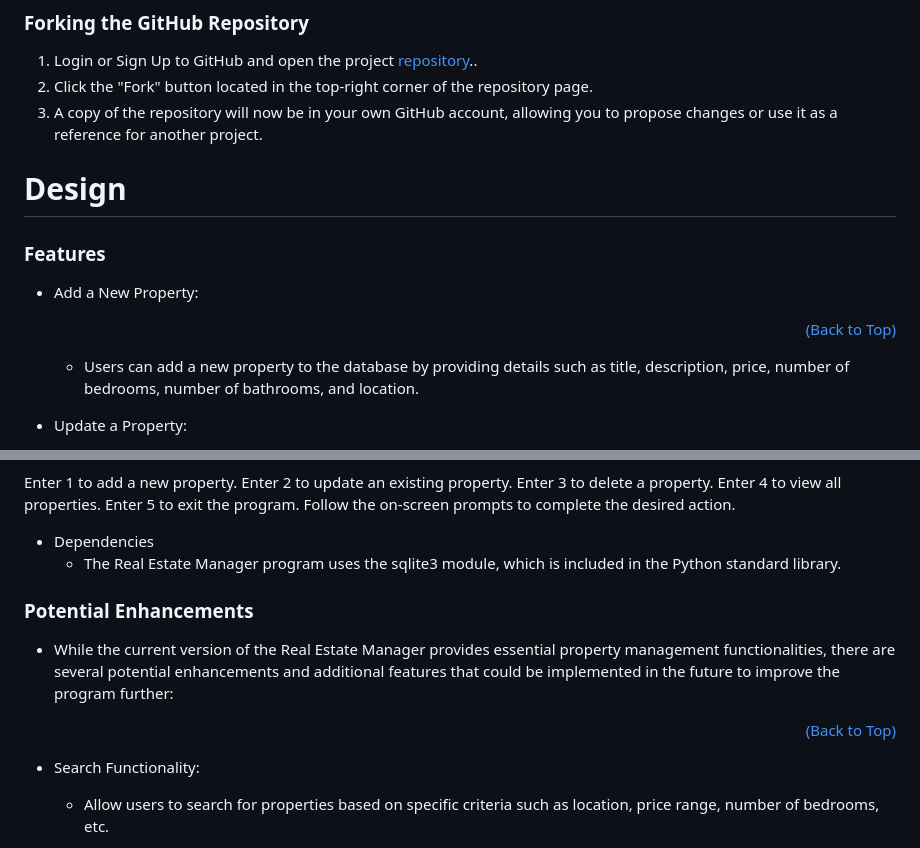
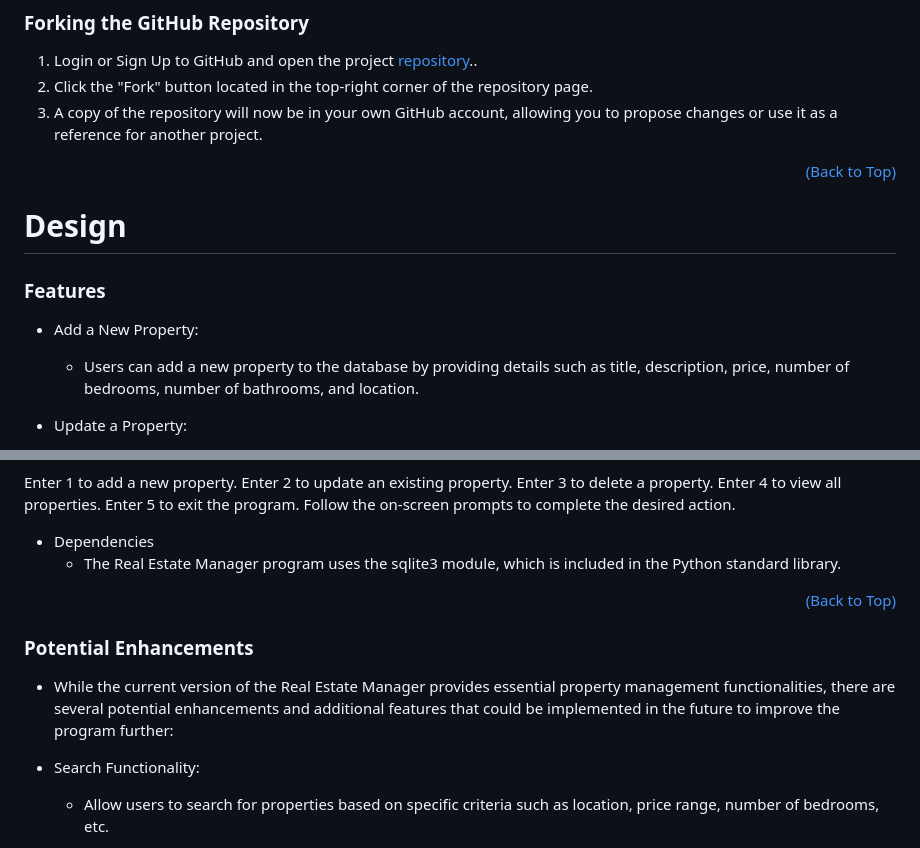
Before and after one commit to DouglasMeloo/real-state-manager, a Markdown page: README.md, 2 parts joined by grey strips. Rendered like a GitHub page.

Commit message:
Add back to top button on different place

```diff
--- a/README.md
+++ b/README.md
@@ -78,12 +78,12 @@ You can rearrange them by dragging if needed.
 ### Forking the GitHub Repository
 1. Login or Sign Up to GitHub and open the project [repository](https://github.com/DouglasMeloo/real-state-manager)..
 2. Click the "Fork" button located in the top-right corner of the repository page.
-3. A copy of the repository will now be in your own GitHub account, allowing you to propose changes or use it as a reference for another project.
+3. A copy of the repository will now be in your own GitHub account, allowing you to propose changes or use it as a reference for another project.<p align="right">[(Back to Top)](#top)</p>
 
 # Design
 
 ### Features
-* Add a New Property: <p align="right">[(Back to Top)](#top)</p>
+* Add a New Property:
      * Users can add a new property to the database by providing details such as title, description, price, number of bedrooms, number of bathrooms, and location.
 
 * Update a Property:
@@ -123,10 +123,10 @@ Enter 5 to exit the program.
 Follow the on-screen prompts to complete the desired action.
 
 * Dependencies
-     * The Real Estate Manager program uses the sqlite3 module, which is included in the Python standard library.
+     * The Real Estate Manager program uses the sqlite3 module, which is included in the Python standard library. <p align="right">[(Back to Top)](#top)</p>
 
 ### Potential Enhancements
-* While the current version of the Real Estate Manager provides essential property management functionalities, there are several potential enhancements and additional features that could be implemented in the future to improve the program further: <p align="right">[(Back to Top)](#top)</p>
+* While the current version of the Real Estate Manager provides essential property management functionalities, there are several potential enhancements and additional features that could be implemented in the future to improve the program further:
 
 * Search Functionality:
      * Allow users to search for properties based on specific criteria such as location, price range, number of bedrooms, etc.
```
